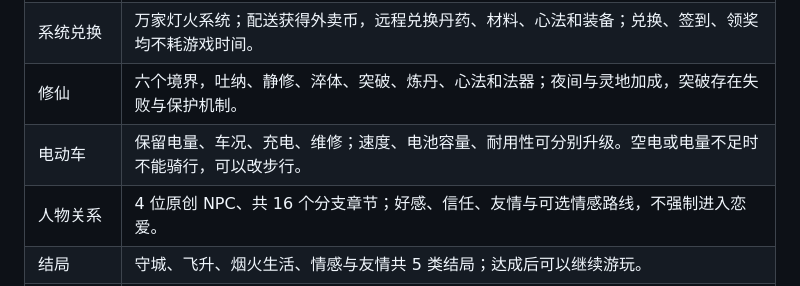
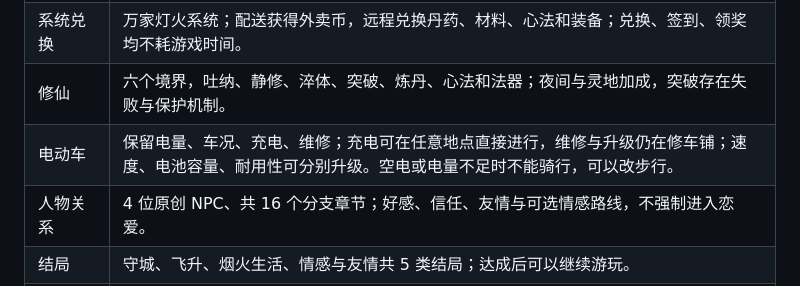
Before and after one commit to meviu523/daoist, a Markdown page: README.md, the part around the change. GitHub-like rendering.

Commit message:
docs: update vehicle charging behavior

```diff
--- a/README.md
+++ b/README.md
@@ -45,7 +45,7 @@ Windows 也可双击根目录的 `开始游戏.bat`。本项目没有 npm 运行
 | 多选项事件 | 17 个原创随机事件模板，通常三选一；时间、金钱、资源、善缘、口碑等改变会参与后续结算。 |
 | 系统兑换 | 万家灯火系统；配送获得外卖币，远程兑换丹药、材料、心法和装备；兑换、签到、领奖均不耗游戏时间。 |
 | 修仙 | 六个境界，吐纳、静修、淬体、突破、炼丹、心法和法器；夜间与灵地加成，突破存在失败与保护机制。 |
-| 电动车 | 保留电量、车况、充电、维修；速度、电池容量、耐用性可分别升级。空电或电量不足时不能骑行，可以改步行。 |
+| 电动车 | 保留电量、车况、充电、维修；充电可在任意地点直接进行，维修与升级仍在修车铺；速度、电池容量、耐用性可分别升级。空电或电量不足时不能骑行，可以改步行。 |
 | 人物关系 | 4 位原创 NPC、共 16 个分支章节；好感、信任、友情与可选情感路线，不强制进入恋爱。 |
 | 结局 | 守城、飞升、烟火生活、情感与友情共 5 类结局；达成后可以继续游玩。 |
 | 存档 | 自定义姓名，最多 12 份独立存档，逐行动自动保存，JSON 导入/导出，上一写入版本备份，损坏检测。 |
```
